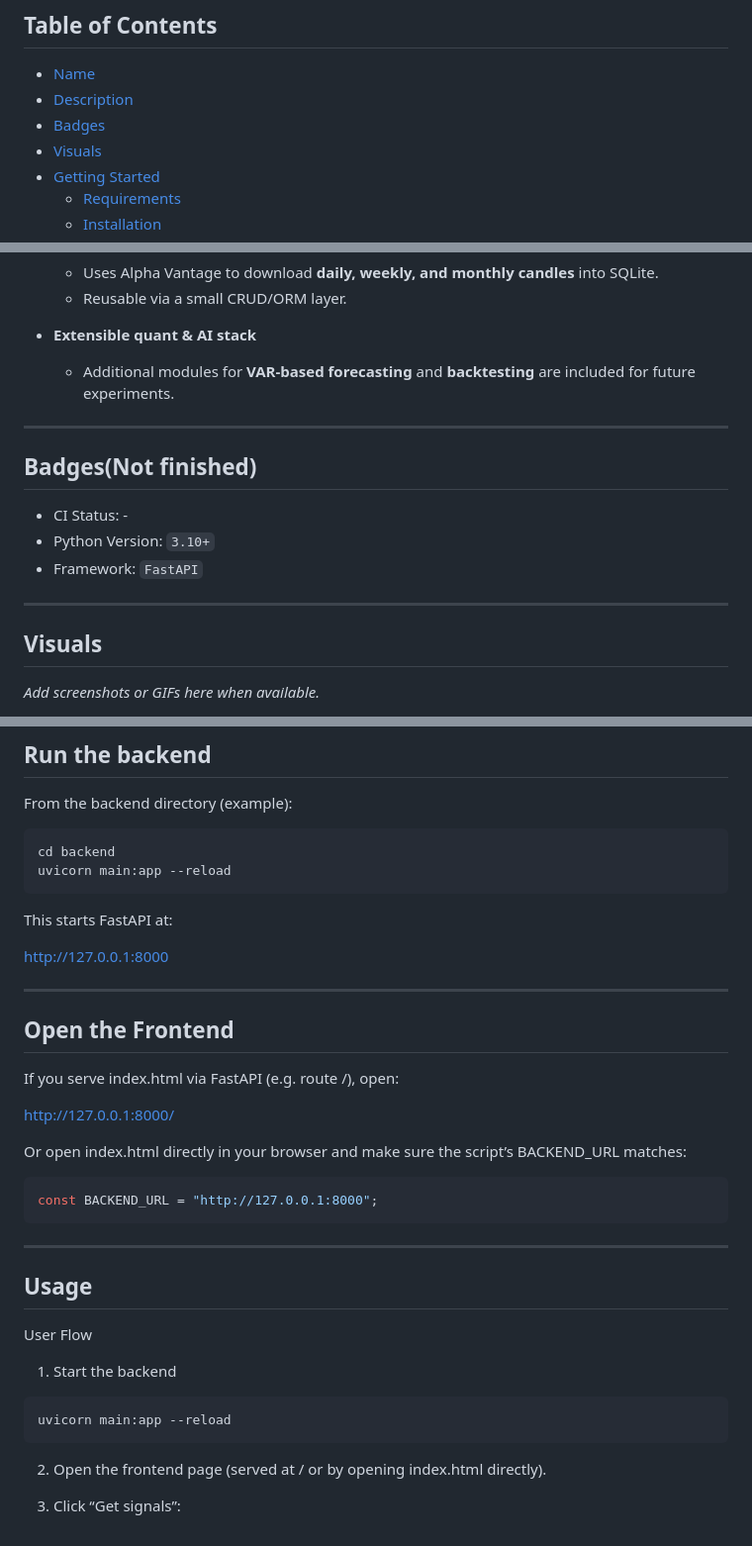
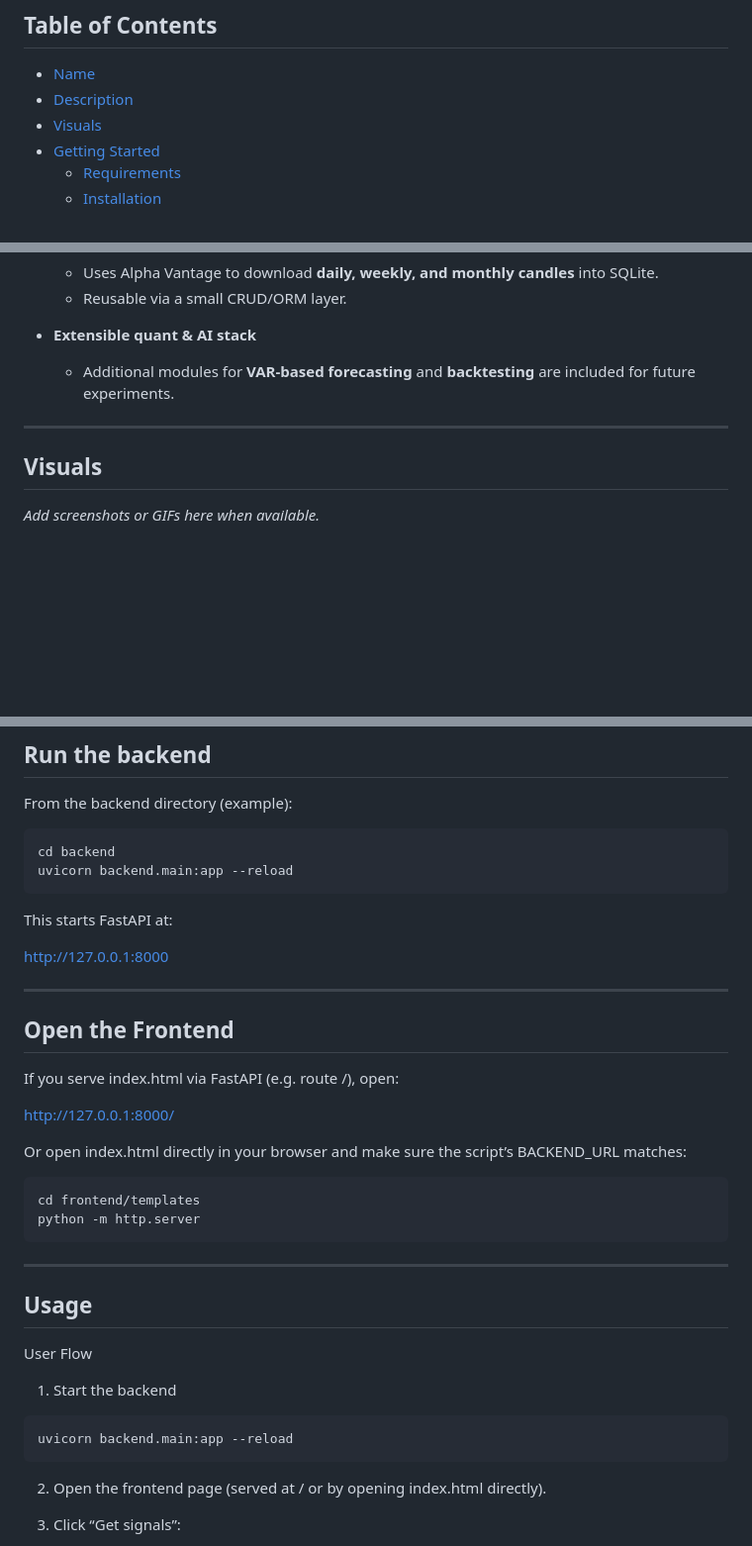
Before and after one commit to nsergeyan/tradingadviceweb, a Markdown page: README.md, 3 parts joined by grey strips. Shown at 99% size. GitHub-like rendering; blank space fills up the shorter version.

Commit message:
Final version of README

````diff
--- a/README.md
+++ b/README.md
@@ -14,7 +14,6 @@
 
 - [Name](#name)
 - [Description](#description)
-- [Badges](#badges)
 - [Visuals](#visuals)
 - [Getting Started](#getting-started)
   - [Requirements](#requirements)
@@ -88,14 +87,6 @@ The app is built as a **FastAPI backend** with a **minimal HTML/JavaScript front
 
 ---
 
-## Badges(Not finished)
-
-- CI Status: -
-- Python Version: `3.10+`
-- Framework: `FastAPI`
-
----
-
 ## Visuals
 
 _Add screenshots or GIFs here when available._
@@ -157,7 +148,7 @@ From the backend directory (example):
 
 ```
 cd backend
-uvicorn main:app --reload
+uvicorn backend.main:app --reload
 ```
 
 This starts FastAPI at:
@@ -174,8 +165,9 @@ http://127.0.0.1:8000/
 
 Or open index.html directly in your browser and make sure the script’s BACKEND_URL matches:
 
-```js
-const BACKEND_URL = "http://127.0.0.1:8000";
+```shell
+cd frontend/templates
+python -m http.server
 ```
 
 ---
@@ -187,7 +179,7 @@ User Flow
 1. Start the backend
 
 ```sh
-uvicorn main:app --reload
+uvicorn backend.main:app --reload
 ```
 
 2. Open the frontend page (served at / or by opening index.html directly).
````
